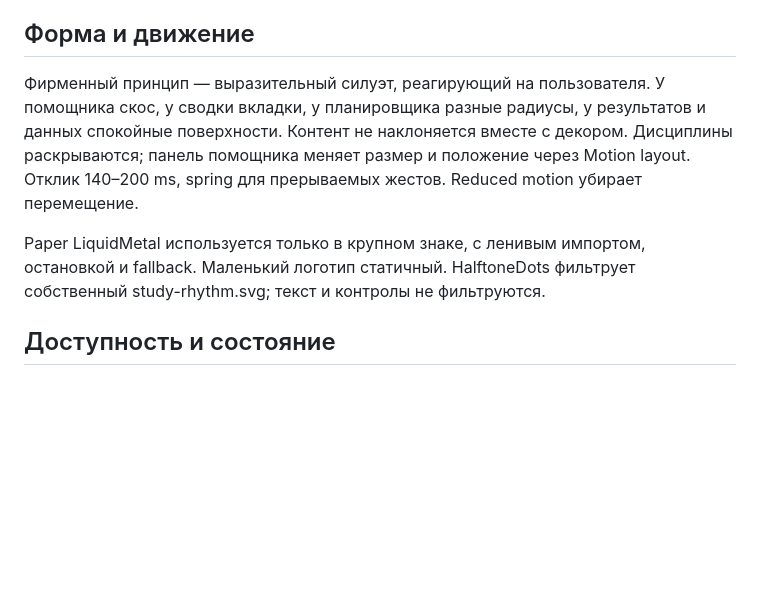
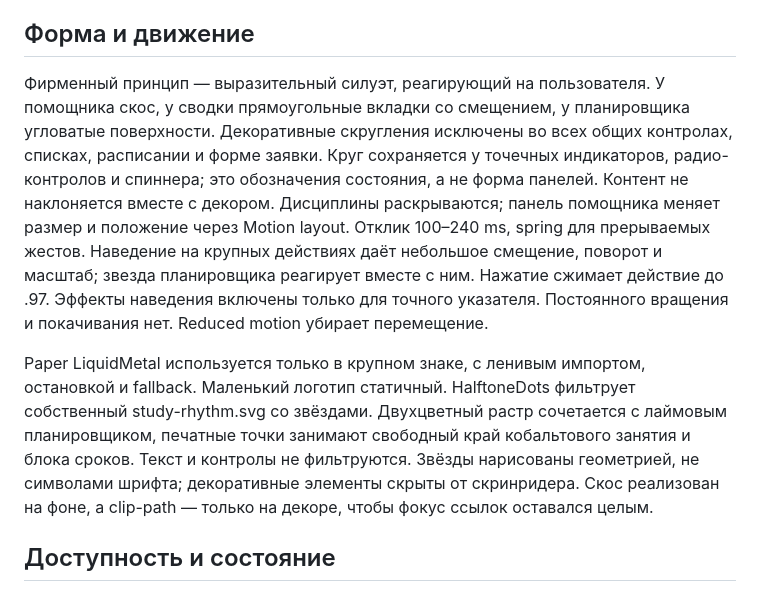
Before and after one commit to wolfhaley-48/campus, a Markdown page: DESIGN.md, the part around the change. Drawn GitHub-style; blank space fills up the shorter version.

Commit message:
design: sharpen angular pop-art interface and document project

```diff
--- a/DESIGN.md
+++ b/DESIGN.md
@@ -19,9 +19,9 @@
 
 ## Форма и движение
 
-Фирменный принцип — выразительный силуэт, реагирующий на пользователя. У помощника скос, у сводки вкладки, у планировщика разные радиусы, у результатов и данных спокойные поверхности. Контент не наклоняется вместе с декором. Дисциплины раскрываются; панель помощника меняет размер и положение через Motion layout. Отклик 140–200 ms, spring для прерываемых жестов. Reduced motion убирает перемещение.
+Фирменный принцип — выразительный силуэт, реагирующий на пользователя. У помощника скос, у сводки прямоугольные вкладки со смещением, у планировщика угловатые поверхности. Декоративные скругления исключены во всех общих контролах, списках, расписании и форме заявки. Круг сохраняется у точечных индикаторов, радио-контролов и спиннера; это обозначения состояния, а не форма панелей. Контент не наклоняется вместе с декором. Дисциплины раскрываются; панель помощника меняет размер и положение через Motion layout. Отклик 100–240 ms, spring для прерываемых жестов. Наведение на крупных действиях даёт небольшое смещение, поворот и масштаб; звезда планировщика реагирует вместе с ним. Нажатие сжимает действие до .97. Эффекты наведения включены только для точного указателя. Постоянного вращения и покачивания нет. Reduced motion убирает перемещение.
 
-Paper LiquidMetal используется только в крупном знаке, с ленивым импортом, остановкой и fallback. Маленький логотип статичный. HalftoneDots фильтрует собственный study-rhythm.svg; текст и контролы не фильтруются.
+Paper LiquidMetal используется только в крупном знаке, с ленивым импортом, остановкой и fallback. Маленький логотип статичный. HalftoneDots фильтрует собственный study-rhythm.svg со звёздами. Двухцветный растр сочетается с лаймовым планировщиком, печатные точки занимают свободный край кобальтового занятия и блока сроков. Текст и контролы не фильтруются. Звёзды нарисованы геометрией, не символами шрифта; декоративные элементы скрыты от скринридера. Скос реализован на фоне, а clip-path — только на декоре, чтобы фокус ссылок оставался целым.
 
 ## Доступность и состояние
 
```
Also changed, not shown: AGENTS.md (added, +32 -0 lines), PRODUCT.md (+2 -0 lines), README.md (+6 -2 lines), docs/api.md (added, +34 -0 lines), docs/architecture.md (added, +55 -0 lines), docs/creation-process.md (added, +17 -0 lines), docs/screenshots/dashboard.png, 5 other files.
